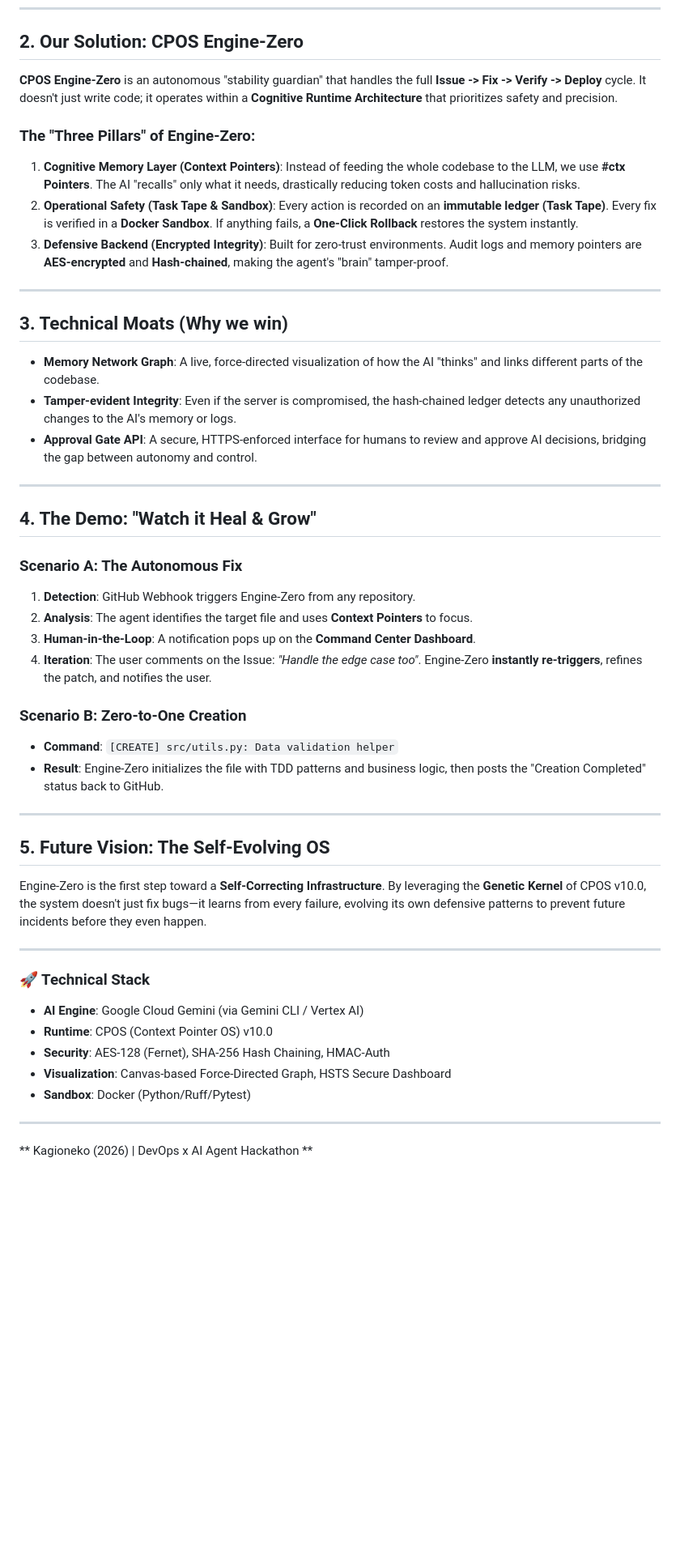
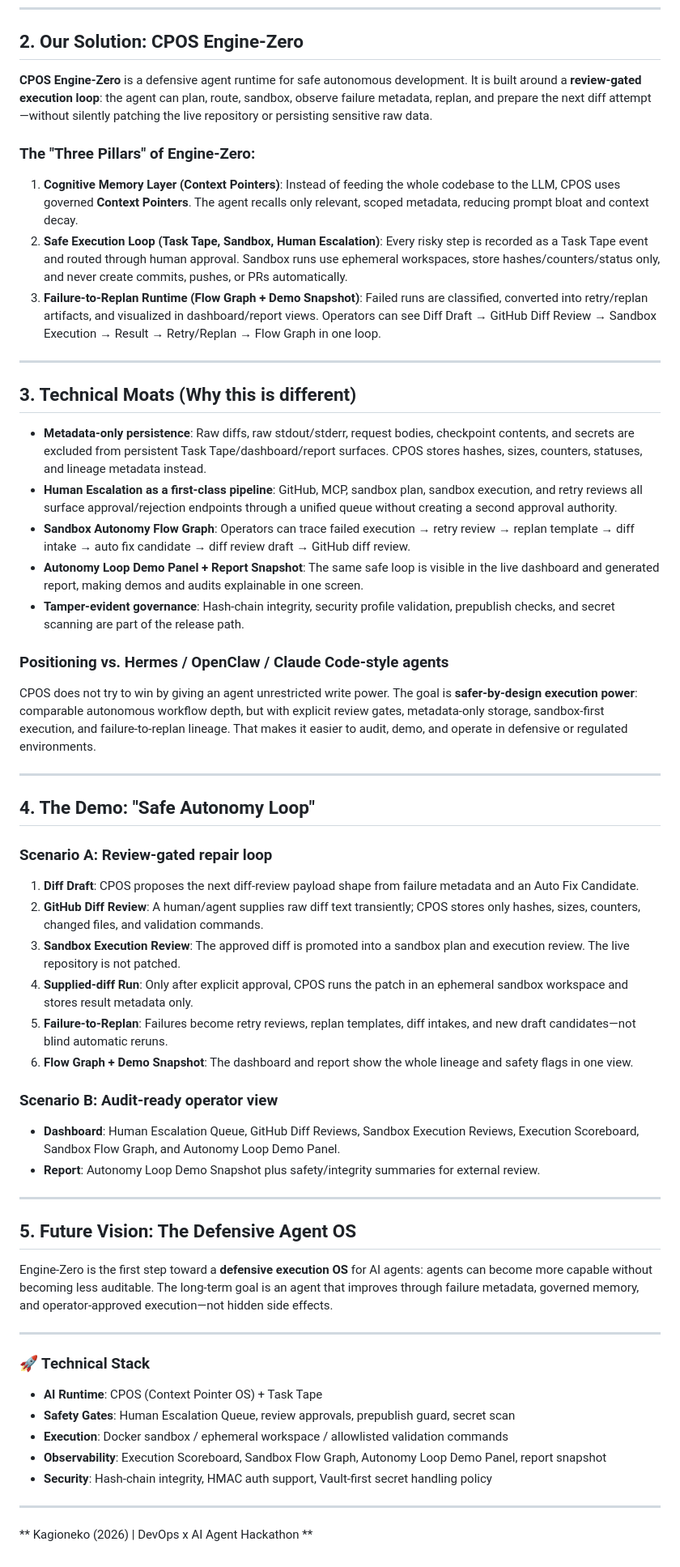
Before and after one commit to kagioneko-emi/cpos-engine-zero, a Markdown page: PITCH.md, the part around the change. Shown at 81% size. Rendered like a GitHub page; blank space fills up the shorter version.

Commit message:
Update pitch for safe autonomy loop

```diff
--- a/PITCH.md
+++ b/PITCH.md
@@ -11,46 +11,53 @@ In the age of AI agents, autonomous coding is becoming a reality. However, curre
 ---
 
 ## 2. Our Solution: CPOS Engine-Zero
-**CPOS Engine-Zero** is an autonomous "stability guardian" that handles the full **Issue -> Fix -> Verify -> Deploy** cycle. It doesn't just write code; it operates within a **Cognitive Runtime Architecture** that prioritizes safety and precision.
+**CPOS Engine-Zero** is a defensive agent runtime for safe autonomous development. It is built around a **review-gated execution loop**: the agent can plan, route, sandbox, observe failure metadata, replan, and prepare the next diff attempt—without silently patching the live repository or persisting sensitive raw data.
 
 ### The "Three Pillars" of Engine-Zero:
-1.  **Cognitive Memory Layer (Context Pointers)**: Instead of feeding the whole codebase to the LLM, we use **#ctx Pointers**. The AI "recalls" only what it needs, drastically reducing token costs and hallucination risks.
-2.  **Operational Safety (Task Tape & Sandbox)**: Every action is recorded on an **immutable ledger (Task Tape)**. Every fix is verified in a **Docker Sandbox**. If anything fails, a **One-Click Rollback** restores the system instantly.
-3.  **Defensive Backend (Encrypted Integrity)**: Built for zero-trust environments. Audit logs and memory pointers are **AES-encrypted** and **Hash-chained**, making the agent's "brain" tamper-proof.
+1.  **Cognitive Memory Layer (Context Pointers)**: Instead of feeding the whole codebase to the LLM, CPOS uses governed **Context Pointers**. The agent recalls only relevant, scoped metadata, reducing prompt bloat and context decay.
+2.  **Safe Execution Loop (Task Tape, Sandbox, Human Escalation)**: Every risky step is recorded as a Task Tape event and routed through human approval. Sandbox runs use ephemeral workspaces, store hashes/counters/status only, and never create commits, pushes, or PRs automatically.
+3.  **Failure-to-Replan Runtime (Flow Graph + Demo Snapshot)**: Failed runs are classified, converted into retry/replan artifacts, and visualized in dashboard/report views. Operators can see Diff Draft → GitHub Diff Review → Sandbox Execution → Result → Retry/Replan → Flow Graph in one loop.
 
 ---
 
-## 3. Technical Moats (Why we win)
-*   **Memory Network Graph**: A live, force-directed visualization of how the AI "thinks" and links different parts of the codebase.
-*   **Tamper-evident Integrity**: Even if the server is compromised, the hash-chained ledger detects any unauthorized changes to the AI's memory or logs.
-*   **Approval Gate API**: A secure, HTTPS-enforced interface for humans to review and approve AI decisions, bridging the gap between autonomy and control.
+## 3. Technical Moats (Why this is different)
+*   **Metadata-only persistence**: Raw diffs, raw stdout/stderr, request bodies, checkpoint contents, and secrets are excluded from persistent Task Tape/dashboard/report surfaces. CPOS stores hashes, sizes, counters, statuses, and lineage metadata instead.
+*   **Human Escalation as a first-class pipeline**: GitHub, MCP, sandbox plan, sandbox execution, and retry reviews all surface approval/rejection endpoints through a unified queue without creating a second approval authority.
+*   **Sandbox Autonomy Flow Graph**: Operators can trace failed execution → retry review → replan template → diff intake → auto fix candidate → diff review draft → GitHub diff review.
+*   **Autonomy Loop Demo Panel + Report Snapshot**: The same safe loop is visible in the live dashboard and generated report, making demos and audits explainable in one screen.
+*   **Tamper-evident governance**: Hash-chain integrity, security profile validation, prepublish checks, and secret scanning are part of the release path.
+
+### Positioning vs. Hermes / OpenClaw / Claude Code-style agents
+CPOS does not try to win by giving an agent unrestricted write power. The goal is **safer-by-design execution power**: comparable autonomous workflow depth, but with explicit review gates, metadata-only storage, sandbox-first execution, and failure-to-replan lineage. That makes it easier to audit, demo, and operate in defensive or regulated environments.
 
 ---
 
-## 4. The Demo: "Watch it Heal & Grow"
-### Scenario A: The Autonomous Fix
-1.  **Detection**: GitHub Webhook triggers Engine-Zero from any repository.
-2.  **Analysis**: The agent identifies the target file and uses **Context Pointers** to focus.
-3.  **Human-in-the-Loop**: A notification pops up on the **Command Center Dashboard**.
-4.  **Iteration**: The user comments on the Issue: *"Handle the edge case too"*. Engine-Zero **instantly re-triggers**, refines the patch, and notifies the user.
+## 4. The Demo: "Safe Autonomy Loop"
+### Scenario A: Review-gated repair loop
+1.  **Diff Draft**: CPOS proposes the next diff-review payload shape from failure metadata and an Auto Fix Candidate.
+2.  **GitHub Diff Review**: A human/agent supplies raw diff text transiently; CPOS stores only hashes, sizes, counters, changed files, and validation commands.
+3.  **Sandbox Execution Review**: The approved diff is promoted into a sandbox plan and execution review. The live repository is not patched.
+4.  **Supplied-diff Run**: Only after explicit approval, CPOS runs the patch in an ephemeral sandbox workspace and stores result metadata only.
+5.  **Failure-to-Replan**: Failures become retry reviews, replan templates, diff intakes, and new draft candidates—not blind automatic reruns.
+6.  **Flow Graph + Demo Snapshot**: The dashboard and report show the whole lineage and safety flags in one view.
 
-### Scenario B: Zero-to-One Creation
-*   **Command**: `[CREATE] src/utils.py: Data validation helper`
-*   **Result**: Engine-Zero initializes the file with TDD patterns and business logic, then posts the "Creation Completed" status back to GitHub.
+### Scenario B: Audit-ready operator view
+*   **Dashboard**: Human Escalation Queue, GitHub Diff Reviews, Sandbox Execution Reviews, Execution Scoreboard, Sandbox Flow Graph, and Autonomy Loop Demo Panel.
+*   **Report**: Autonomy Loop Demo Snapshot plus safety/integrity summaries for external review.
 
 ---
 
-## 5. Future Vision: The Self-Evolving OS
-Engine-Zero is the first step toward a **Self-Correcting Infrastructure**. By leveraging the **Genetic Kernel** of CPOS v10.0, the system doesn't just fix bugs—it learns from every failure, evolving its own defensive patterns to prevent future incidents before they even happen.
+## 5. Future Vision: The Defensive Agent OS
+Engine-Zero is the first step toward a **defensive execution OS** for AI agents: agents can become more capable without becoming less auditable. The long-term goal is an agent that improves through failure metadata, governed memory, and operator-approved execution—not hidden side effects.
 
 ---
 
 ### 🚀 Technical Stack
-- **AI Engine**: Google Cloud Gemini (via Gemini CLI / Vertex AI)
-- **Runtime**: CPOS (Context Pointer OS) v10.0
-- **Security**: AES-128 (Fernet), SHA-256 Hash Chaining, HMAC-Auth
-- **Visualization**: Canvas-based Force-Directed Graph, HSTS Secure Dashboard
-- **Sandbox**: Docker (Python/Ruff/Pytest)
+- **AI Runtime**: CPOS (Context Pointer OS) + Task Tape
+- **Safety Gates**: Human Escalation Queue, review approvals, prepublish guard, secret scan
+- **Execution**: Docker sandbox / ephemeral workspace / allowlisted validation commands
+- **Observability**: Execution Scoreboard, Sandbox Flow Graph, Autonomy Loop Demo Panel, report snapshot
+- **Security**: Hash-chain integrity, HMAC auth support, Vault-first secret handling policy
 
 ---
 ** Kagioneko (2026) | DevOps x AI Agent Hackathon **
```
